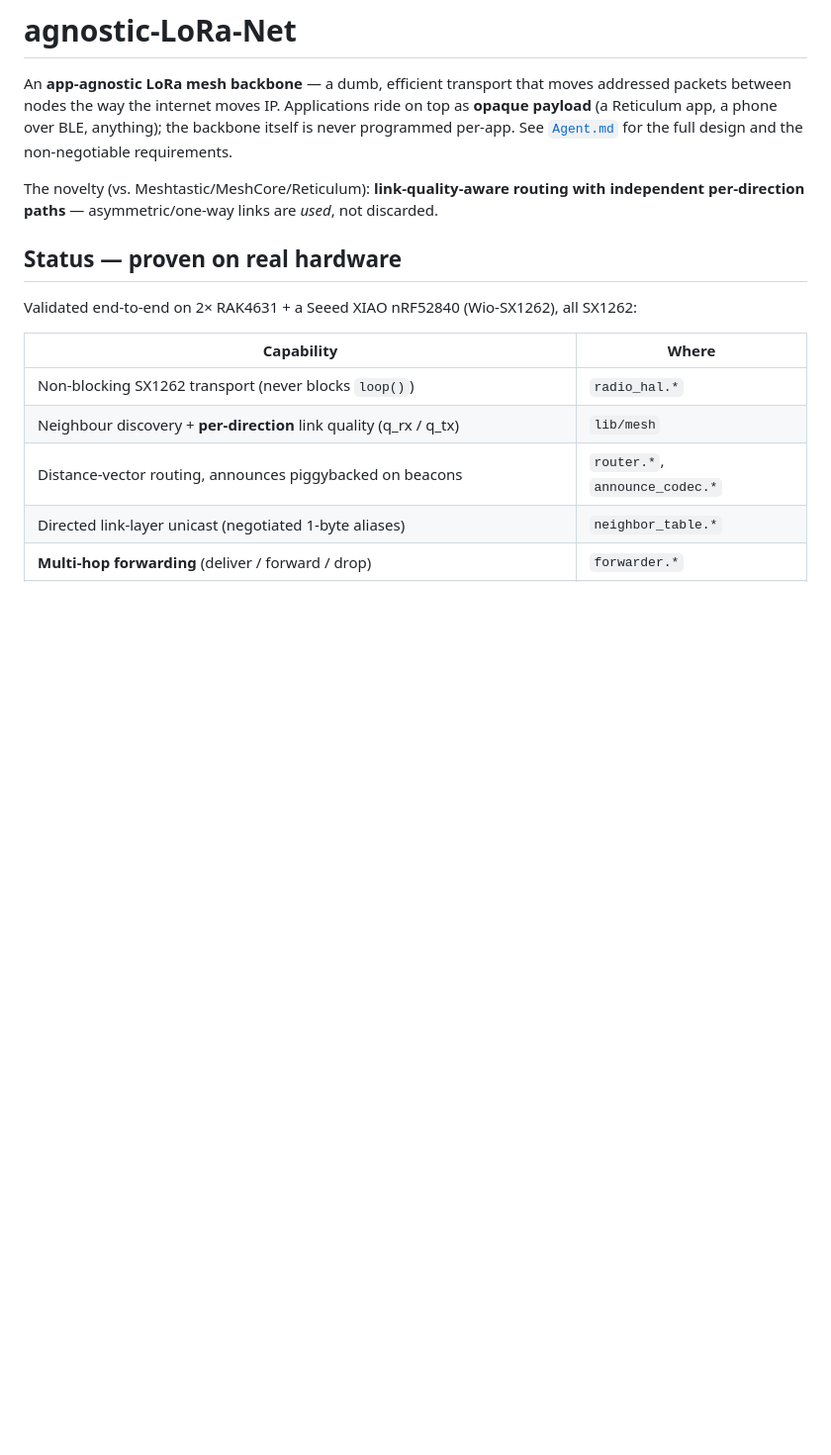
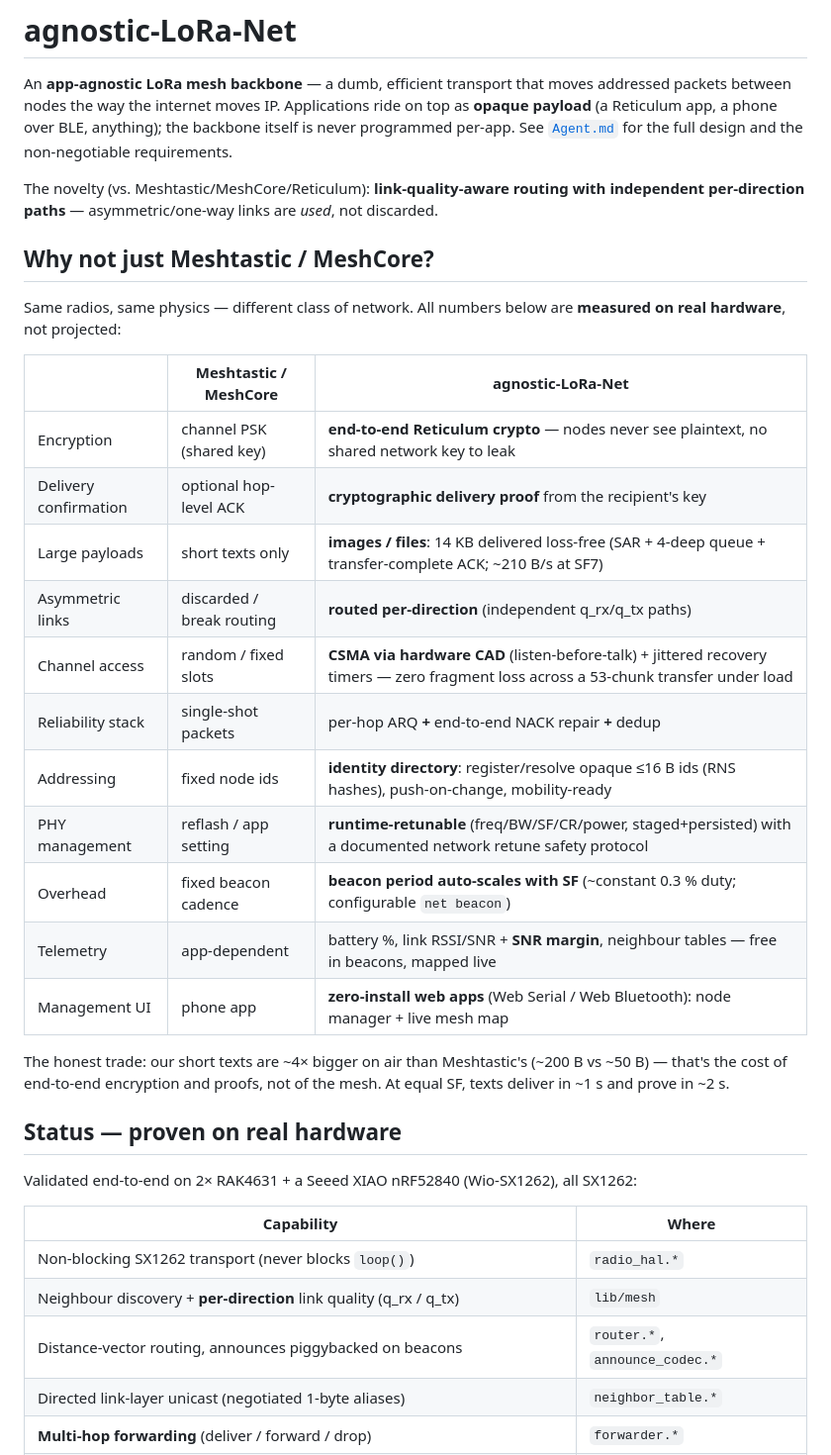
Before and after one commit to thatSFguy/agnostic-lora-net, a Markdown page: README.md, the part around one of its changes. Shown at 99% size. Rendered like a GitHub page; blank space fills up the shorter version.

```diff
--- a/README.md
+++ b/README.md
@@ -8,6 +8,29 @@ the non-negotiable requirements.
 
 The novelty (vs. Meshtastic/MeshCore/Reticulum): **link-quality-aware routing with
 independent per-direction paths** — asymmetric/one-way links are *used*, not discarded.
+
+## Why not just Meshtastic / MeshCore?
+
+Same radios, same physics — different class of network. All numbers below are
+**measured on real hardware**, not projected:
+
+| | Meshtastic / MeshCore | **agnostic-LoRa-Net** |
+|---|---|---|
+| Encryption | channel PSK (shared key) | **end-to-end Reticulum crypto** — nodes never see plaintext, no shared network key to leak |
+| Delivery confirmation | optional hop-level ACK | **cryptographic delivery proof** from the recipient's key |
+| Large payloads | short texts only | **images / files**: 14 KB delivered loss-free (SAR + 4-deep queue + transfer-complete ACK; ~210 B/s at SF7) |
+| Asymmetric links | discarded / break routing | **routed per-direction** (independent q_rx/q_tx paths) |
+| Channel access | random / fixed slots | **CSMA via hardware CAD** (listen-before-talk) + jittered recovery timers — zero fragment loss across a 53-chunk transfer under load |
+| Reliability stack | single-shot packets | per-hop ARQ **+** end-to-end NACK repair **+** dedup |
+| Addressing | fixed node ids | **identity directory**: register/resolve opaque ≤16 B ids (RNS hashes), push-on-change, mobility-ready |
+| PHY management | reflash / app setting | **runtime-retunable** (freq/BW/SF/CR/power, staged+persisted) with a documented network retune safety protocol |
+| Overhead | fixed beacon cadence | **beacon period auto-scales with SF** (~constant 0.3 % duty; configurable `net beacon`) |
+| Telemetry | app-dependent | battery %, link RSSI/SNR + **SNR margin**, neighbour tables — free in beacons, mapped live |
+| Management UI | phone app | **zero-install web apps** (Web Serial / Web Bluetooth): node manager + live mesh map |
+
+The honest trade: our short texts are ~4× bigger on air than Meshtastic's
+(~200 B vs ~50 B) — that's the cost of end-to-end encryption and proofs, not of
+the mesh. At equal SF, texts deliver in ~1 s and prove in ~2 s.
 
 ## Status — proven on real hardware
 
```
Also changed, not shown: other parts of README.md (+57 -6 lines).
